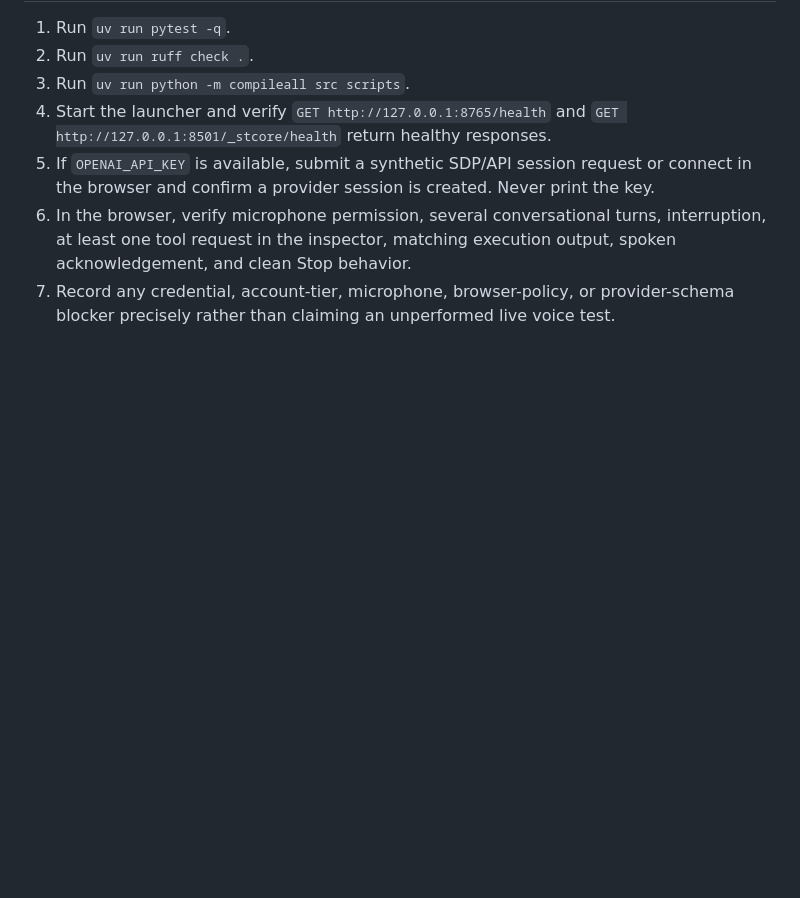
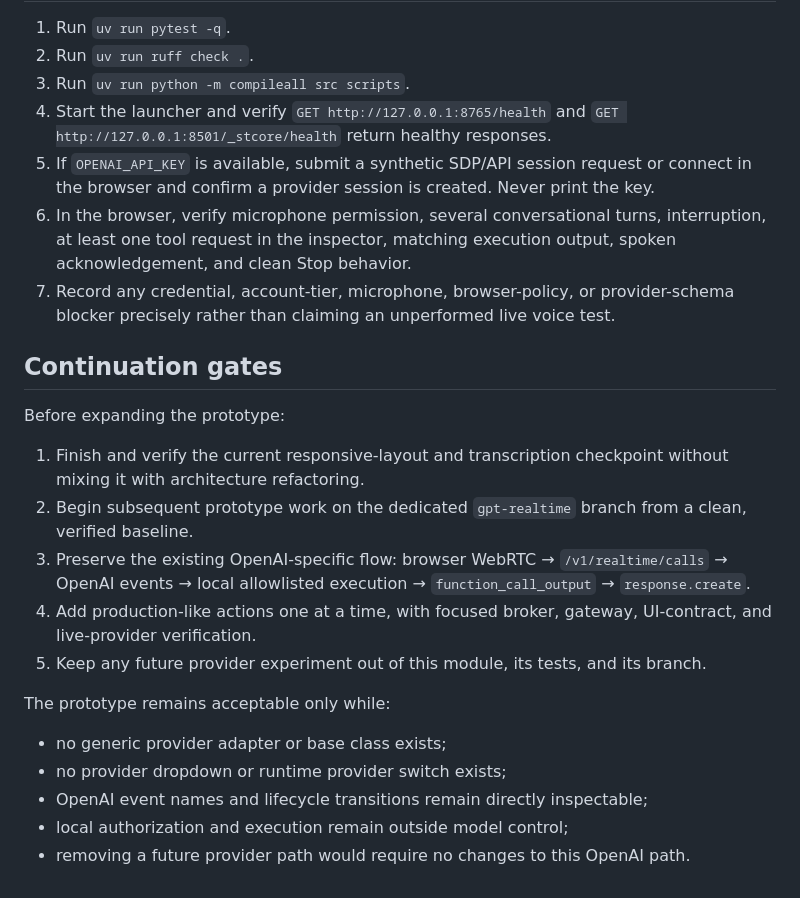
Before and after one commit to H-Ali13381/okay-hermes-realtime, a Markdown page: docs/plans/2026-07-17-openai-realtime-action-spike.md, the part around one of its changes. Rendered like a GitHub page; blank space fills up the shorter version.

```diff
--- a/docs/plans/2026-07-17-openai-realtime-action-spike.md
+++ b/docs/plans/2026-07-17-openai-realtime-action-spike.md
@@ -110,3 +130,21 @@ The model is `gpt-realtime-2.1-mini` with `reasoning.effort=minimal`, audio outp
 5. If `OPENAI_API_KEY` is available, submit a synthetic SDP/API session request or connect in the browser and confirm a provider session is created. Never print the key.
 6. In the browser, verify microphone permission, several conversational turns, interruption, at least one tool request in the inspector, matching execution output, spoken acknowledgement, and clean Stop behavior.
 7. Record any credential, account-tier, microphone, browser-policy, or provider-schema blocker precisely rather than claiming an unperformed live voice test.
+
+## Continuation gates
+
+Before expanding the prototype:
+
+1. Finish and verify the current responsive-layout and transcription checkpoint without mixing it with architecture refactoring.
+2. Begin subsequent prototype work on the dedicated `gpt-realtime` branch from a clean, verified baseline.
+3. Preserve the existing OpenAI-specific flow: browser WebRTC → `/v1/realtime/calls` → OpenAI events → local allowlisted execution → `function_call_output` → `response.create`.
+4. Add production-like actions one at a time, with focused broker, gateway, UI-contract, and live-provider verification.
+5. Keep any future provider experiment out of this module, its tests, and its branch.
+
+The prototype remains acceptable only while:
+
+- no generic provider adapter or base class exists;
+- no provider dropdown or runtime provider switch exists;
+- OpenAI event names and lifecycle transitions remain directly inspectable;
+- local authorization and execution remain outside model control;
+- removing a future provider path would require no changes to this OpenAI path.
```
Also changed, not shown: other parts of docs/plans/2026-07-17-openai-realtime-action-spike.md (+21 -1 lines), README.md (+12 -3 lines), docs/design/2026-07-21-gpt-realtime-prototype-boundary.md (added, +164 -0 lines).
